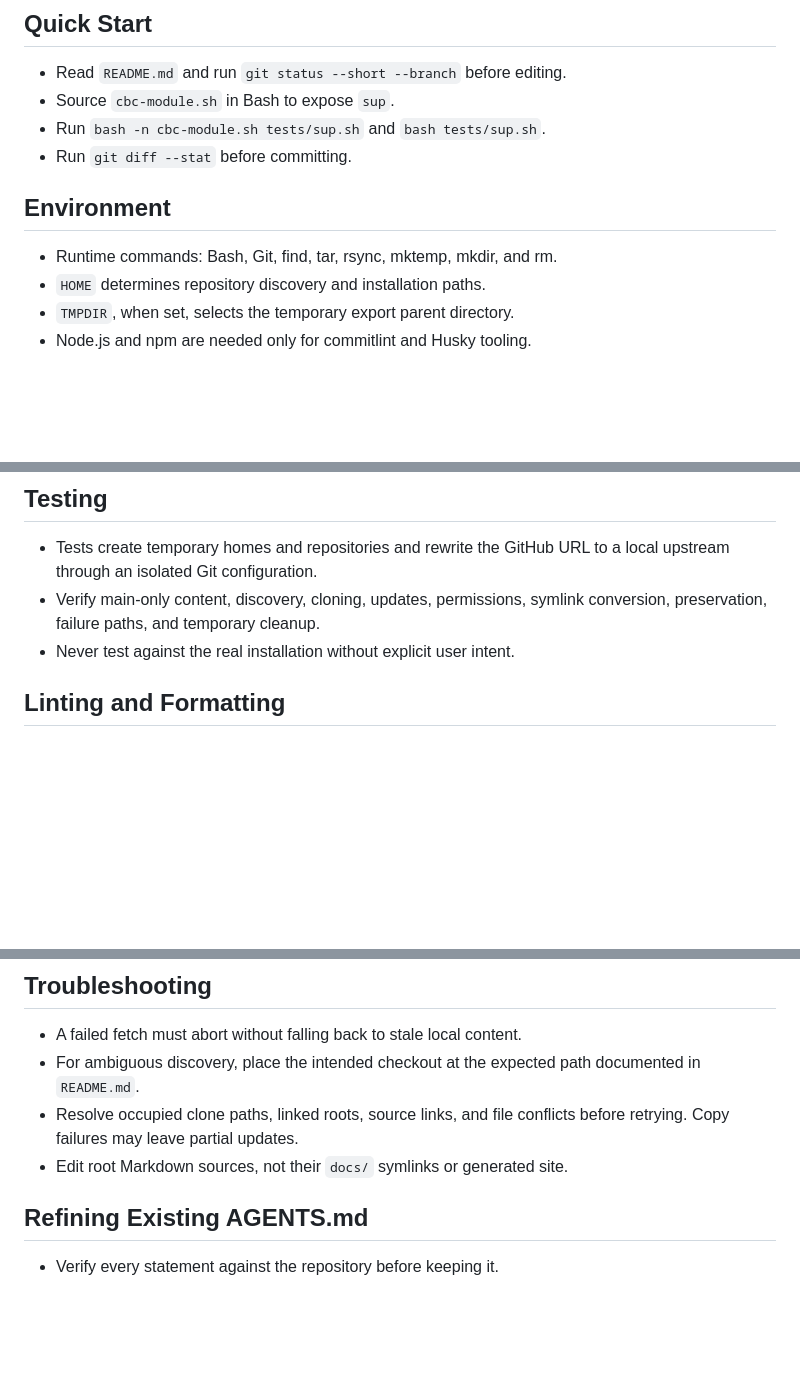
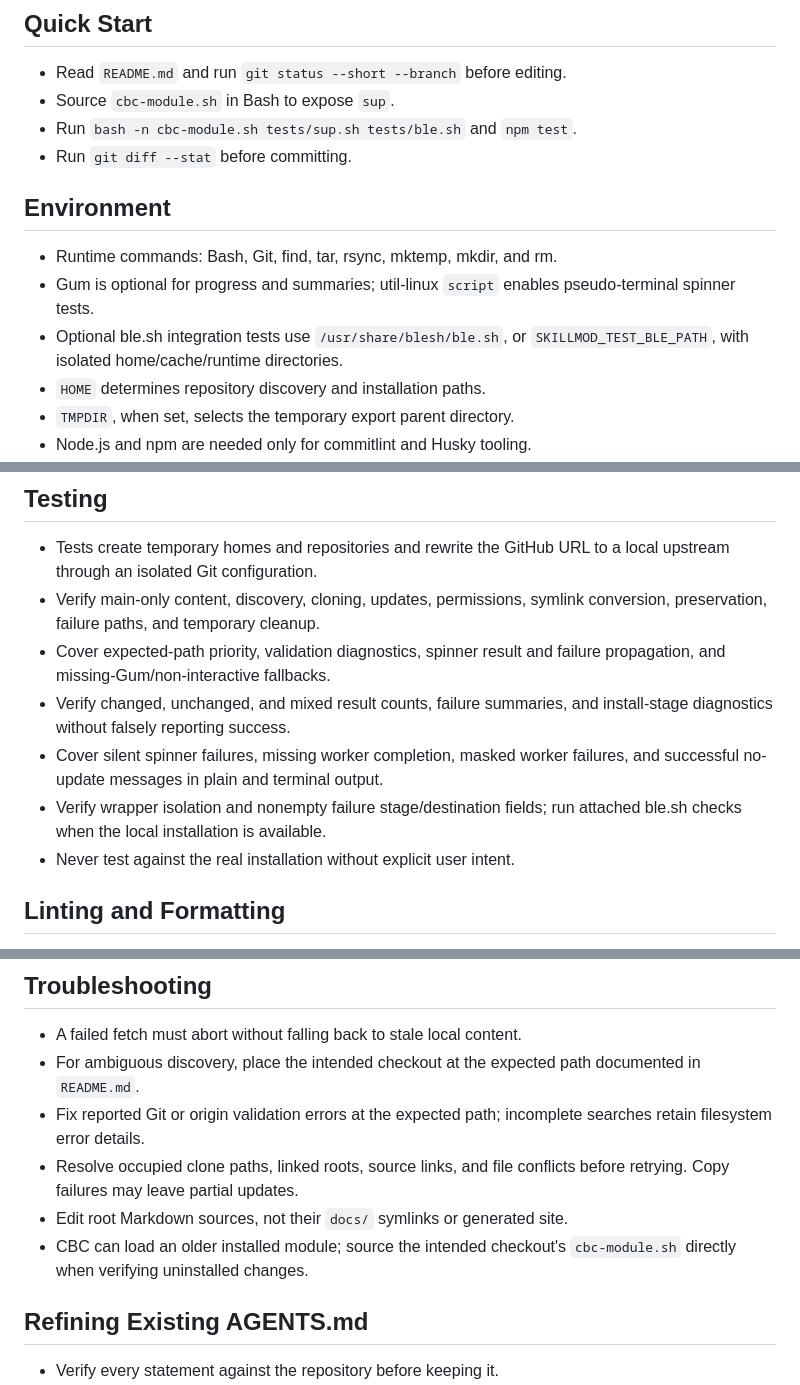
Before and after one commit to iop098321qwe/skillmod, a Markdown page: AGENTS.md, 3 parts joined by grey strips. GitHub-like rendering; blank space fills up the shorter version.

```diff
--- a/AGENTS.md
+++ b/AGENTS.md
@@ -20,12 +20,16 @@ work. Source files and tooling configuration define actual behavior.
 
 - Read `README.md` and run `git status --short --branch` before editing.
 - Source `cbc-module.sh` in Bash to expose `sup`.
-- Run `bash -n cbc-module.sh tests/sup.sh` and `bash tests/sup.sh`.
+- Run `bash -n cbc-module.sh tests/sup.sh tests/ble.sh` and `npm test`.
 - Run `git diff --stat` before committing.
 
 ## Environment
 
 - Runtime commands: Bash, Git, find, tar, rsync, mktemp, mkdir, and rm.
+- Gum is optional for progress and summaries; util-linux `script` enables
+  pseudo-terminal spinner tests.
+- Optional ble.sh integration tests use `/usr/share/blesh/ble.sh`, or
+  `SKILLMOD_TEST_BLE_PATH`, with isolated home/cache/runtime directories.
 - `HOME` determines repository discovery and installation paths.
 - `TMPDIR`, when set, selects the temporary export parent directory.
 - Node.js and npm are needed only for commitlint and Husky tooling.
@@ -85,6 +107,14 @@ work. Source files and tooling configuration define actual behavior.
   URL to a local upstream through an isolated Git configuration.
 - Verify main-only content, discovery, cloning, updates, permissions,
   symlink conversion, preservation, failure paths, and temporary cleanup.
+- Cover expected-path priority, validation diagnostics, spinner result and
+  failure propagation, and missing-Gum/non-interactive fallbacks.
+- Verify changed, unchanged, and mixed result counts, failure summaries,
+  and install-stage diagnostics without falsely reporting success.
+- Cover silent spinner failures, missing worker completion, masked worker
+  failures, and successful no-update messages in plain and terminal output.
+- Verify wrapper isolation and nonempty failure stage/destination fields;
+  run attached ble.sh checks when the local installation is available.
 - Never test against the real installation without explicit user intent.
 
 ## Linting and Formatting
@@ -134,9 +164,13 @@ work. Source files and tooling configuration define actual behavior.
 - A failed fetch must abort without falling back to stale local content.
 - For ambiguous discovery, place the intended checkout at the expected
   path documented in `README.md`.
+- Fix reported Git or origin validation errors at the expected path;
+  incomplete searches retain filesystem error details.
 - Resolve occupied clone paths, linked roots, source links, and file
   conflicts before retrying. Copy failures may leave partial updates.
 - Edit root Markdown sources, not their `docs/` symlinks or generated site.
+- CBC can load an older installed module; source the intended checkout's
+  `cbc-module.sh` directly when verifying uninstalled changes.
 
 ## Refining Existing AGENTS.md
 
```
Also changed, not shown: other parts of AGENTS.md (+19 -1 lines).
